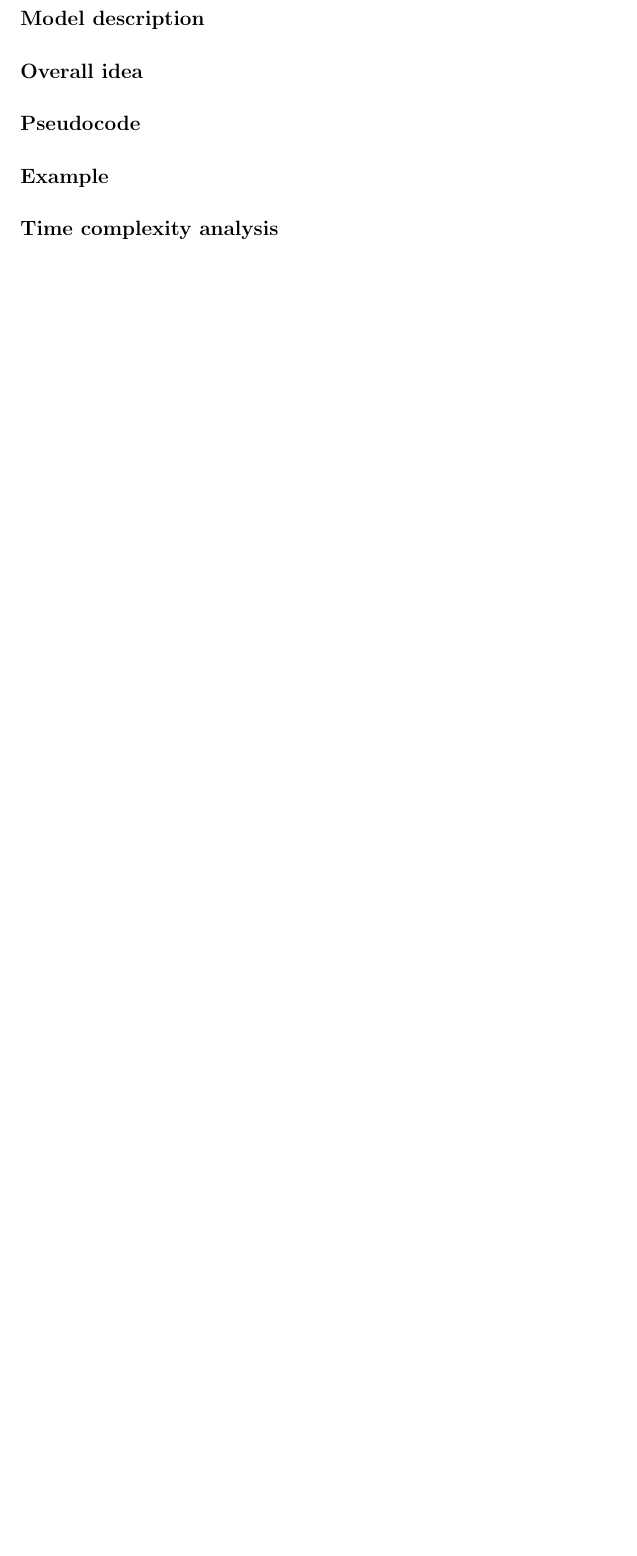
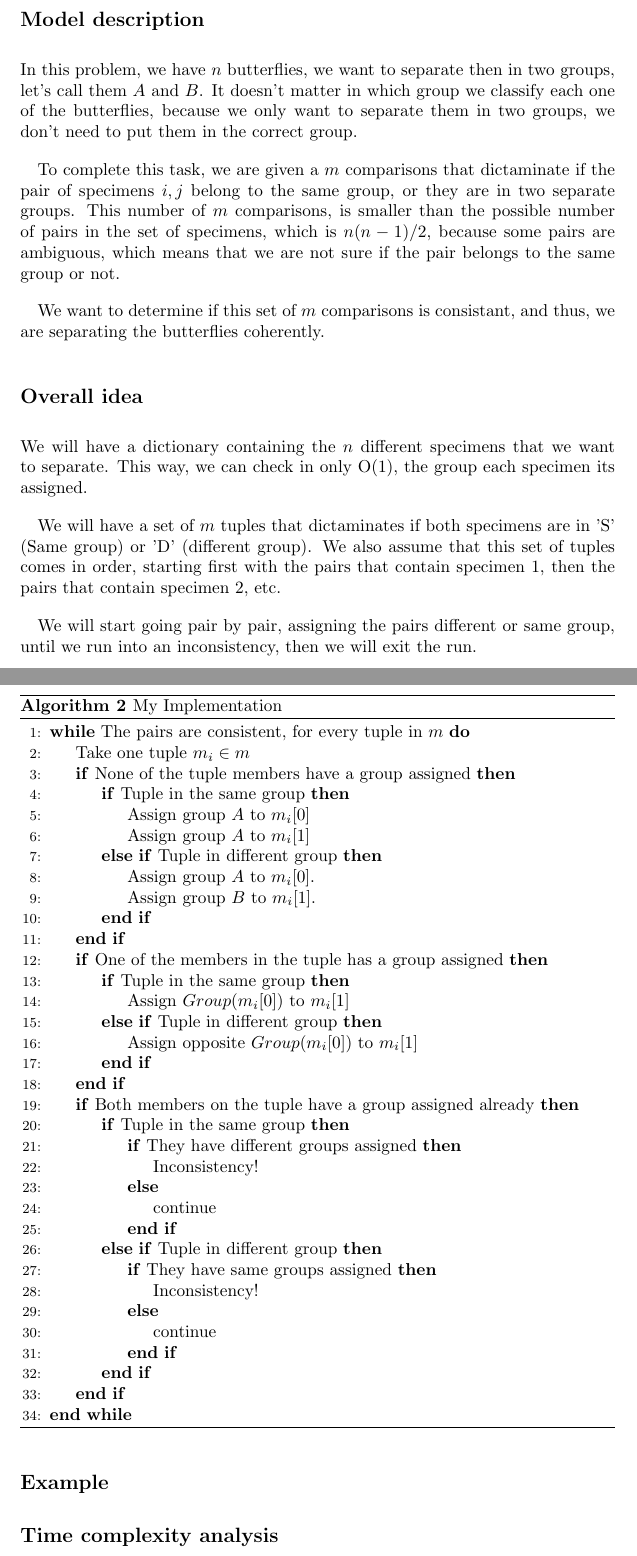
Before and after one commit to jarechalde/Algorithms, a LaTeX problem sheet (Assignment_2/Javier_Arechalde_Assignment2.tex): part of page 5 of 5 before the commit and two parts of pages 5 and 6 of 6 after it, the two joined at a grey line, cut so that both start at the same text, the shorter picture padded with empty space. Compiled offline with pdfLaTeX.

Commit message:
Added my implementation for the butterflies

```diff
--- a/Assignment_2/Javier_Arechalde_Assignment2.tex
+++ b/Assignment_2/Javier_Arechalde_Assignment2.tex
@@ -112,9 +112,61 @@ So in our solution, we will divide the ladder into $m$ divisions. This way, our
 
 \subsection*{Model description}
 
+In this problem, we have $n$ butterflies, we want to separate then in two groups, let's call them $A$ and $B$. It doesn't matter in which group we classify each one of the butterflies, because we only want to separate them in two groups, we don't need to put them in the correct group.
+
+To complete this task, we are given a $m$ comparisons that dictaminate if the pair of specimens $i,j$ belong to the same group, or they are in two separate groups. This number of $m$ comparisons, is smaller than the possible number of pairs in the set of specimens, which is $n(n-1)/2$, because some pairs are ambiguous, which means that we are not sure if the pair belongs to the same group or not.
+
+We want to determine if this set of $m$ comparisons is consistant, and thus, we are separating the butterflies coherently.
+
 \subsection*{Overall idea}
 
+We will have a dictionary containing the $n$ different specimens that we want to separate. This way, we can check in only O(1), the group each specimen its assigned.
+
+We will have a set of $m$ tuples that dictaminates if both specimens are in 'S' (Same group) or 'D' (different group). We also assume that this set of tuples comes in order, starting first with the pairs that contain specimen 1, then the pairs that contain specimen 2, etc.
+
+We will start going pair by pair, assigning the pairs different or same group, until we run into an inconsistency, then we will exit the run.
+
 \subsection*{Pseudocode}
+
+\begin{algorithm}[H]
+\caption{My Implementation}
+\begin{algorithmic}[1]
+\While{The pairs are consistent, for every tuple in $m$}
+ \State Take one tuple $m_i \in m$
+ \If{None of the tuple members have a group assigned}
+  \If{Tuple in the same group}
+   \State Assign group $A$ to $m_i[0]$
+   \State Assign group $A$ to $m_i[1]$
+  \ElsIf{Tuple in different group}
+   \State Assign group $A$ to $m_i[0]$.
+   \State Assign group $B$ to $m_i[1]$.
+  \EndIf
+ \EndIf
+ \If{One of the members in the tuple has a group assigned}
+  \If{Tuple in the same group}
+   \State Assign $Group(m_i[0])$ to $m_i[1]$
+  \ElsIf{Tuple in different group}
+   \State Assign opposite $Group(m_i[0])$ to $m_i[1]$
+  \EndIf
+ \EndIf
+ \If{Both members on the tuple have a group assigned already}
+  \If{Tuple in the same group}
+   \If{They have different groups assigned}
+    \State Inconsistency!
+   \Else
+    \State continue
+   \EndIf
+  \ElsIf{Tuple in different group}
+   \If{They have same groups assigned}
+    \State Inconsistency!
+   \Else
+    \State continue
+   \EndIf
+  \EndIf
+ \EndIf
+\EndWhile
+\end{algorithmic}
+\end{algorithm}
 
 \subsection*{Example}
 
```
Also changed, not shown: Assignment_2/Javier_Arechalde_Assignment2.pdf, 2 other files.
